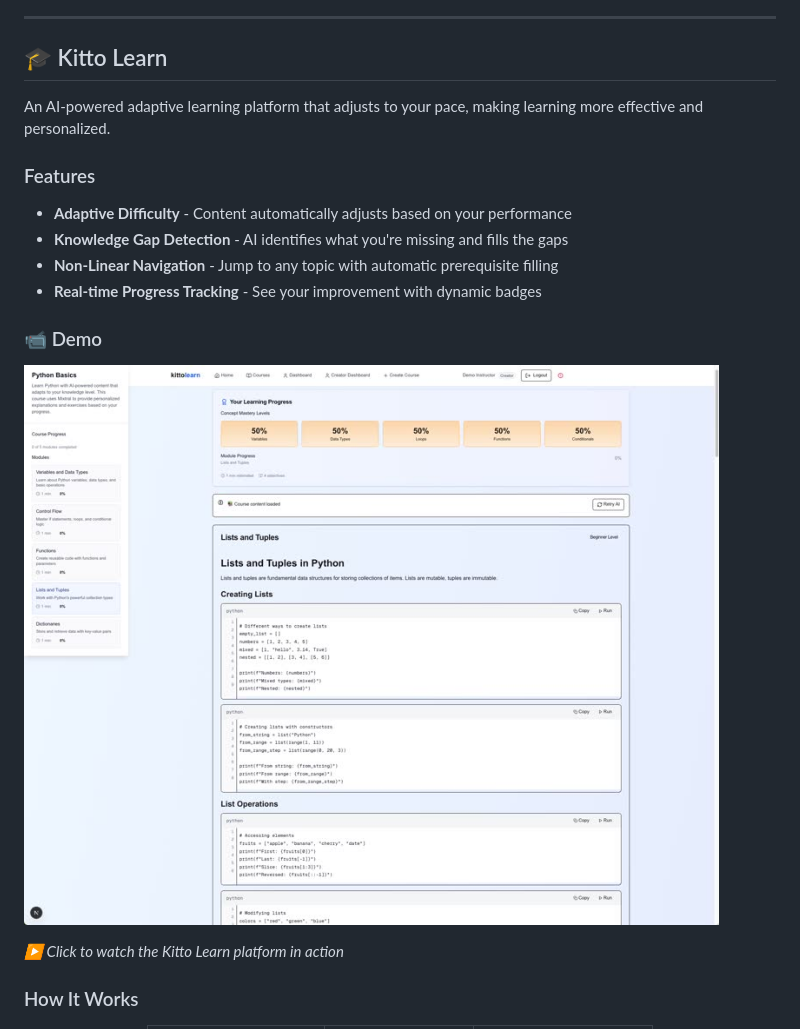
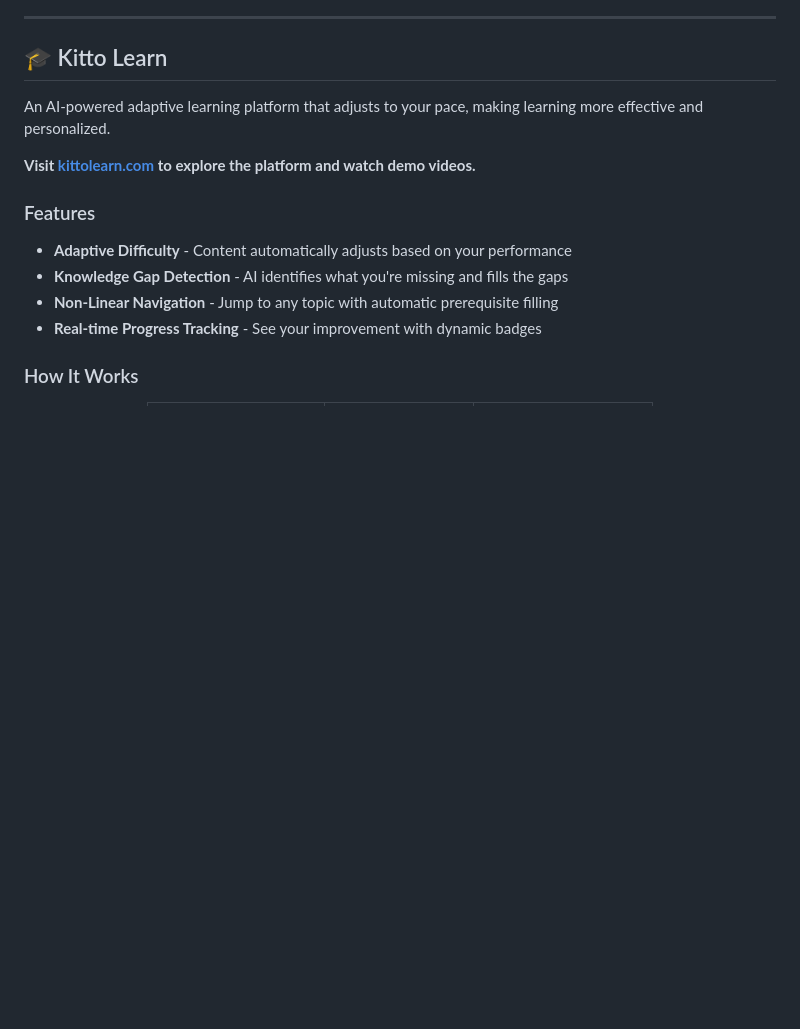
Before and after one commit to kittohq/kitto, a Markdown page: README.md, the part around the change. Rendered like a GitHub page; blank space fills up the shorter version.

Commit message:
Update Kitto Learn section with kittolearn.com link

```diff
--- a/README.md
+++ b/README.md
@@ -56,18 +56,14 @@ Kitto develops innovative productivity tools designed to enhance your workflow a
 
 An AI-powered adaptive learning platform that adjusts to your pace, making learning more effective and personalized.
 
+**Visit [kittolearn.com](http://kittolearn.com) to explore the platform and watch demo videos.**
+
 ### Features
 
 - **Adaptive Difficulty** - Content automatically adjusts based on your performance
 - **Knowledge Gap Detection** - AI identifies what you're missing and fills the gaps
 - **Non-Linear Navigation** - Jump to any topic with automatic prerequisite filling
 - **Real-time Progress Tracking** - See your improvement with dynamic badges
-
-### 📹 Demo
-
-[![Kitto Learn Demo](assets/video-thumbnail.jpg)](https://youtu.be/hnbjVDErIc8)
-
-*▶️ Click to watch the Kitto Learn platform in action*
 
 ### How It Works
 
```
